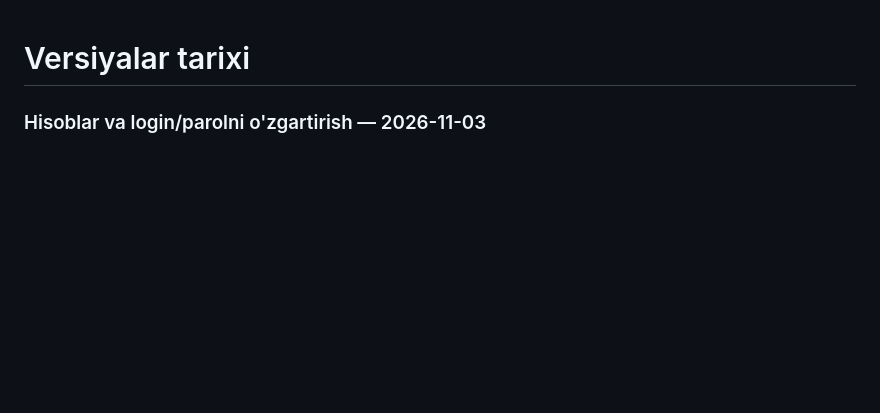
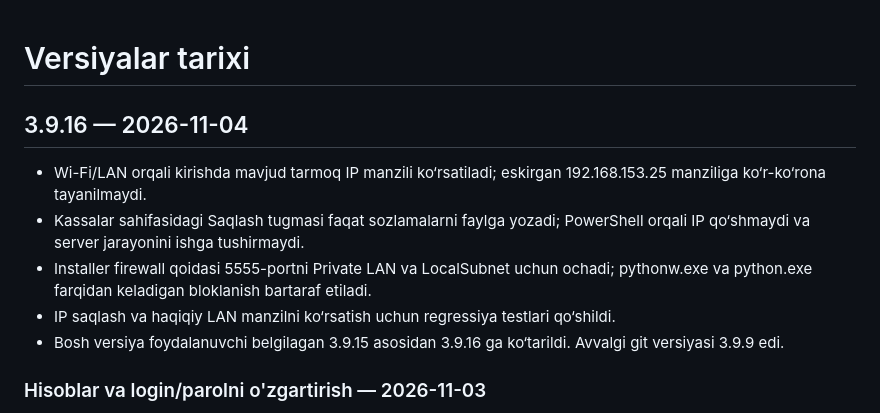
Before and after one commit to OSSWebDeveloper/ulugbek_xozmag, a Markdown page: VERSIYALAR.md, the part around the change. GitHub-like rendering; blank space fills up the shorter version.

Commit message:
BizaroPOS 3.9.16: o'zgarishlar tarixi

```diff
--- a/VERSIYALAR.md
+++ b/VERSIYALAR.md
@@ -1,4 +1,12 @@
 # Versiyalar tarixi
+
+## 3.9.16 — 2026-11-04
+
+- Wi-Fi/LAN orqali kirishda mavjud tarmoq IP manzili ko‘rsatiladi; eskirgan 192.168.153.25 manziliga ko‘r-ko‘rona tayanilmaydi.
+- Kassalar sahifasidagi Saqlash tugmasi faqat sozlamalarni faylga yozadi; PowerShell orqali IP qo‘shmaydi va server jarayonini ishga tushirmaydi.
+- Installer firewall qoidasi 5555-portni Private LAN va LocalSubnet uchun ochadi; pythonw.exe va python.exe farqidan keladigan bloklanish bartaraf etiladi.
+- IP saqlash va haqiqiy LAN manzilni ko‘rsatish uchun regressiya testlari qo‘shildi.
+- Bosh versiya foydalanuvchi belgilagan 3.9.15 asosidan 3.9.16 ga ko‘tarildi. Avvalgi git versiyasi 3.9.9 edi.
 
 ### Hisoblar va login/parolni o'zgartirish — 2026-11-03
 - Yangi o'rnatishda server/server va kassa/kassa boshlang'ich akkauntlari.
```
